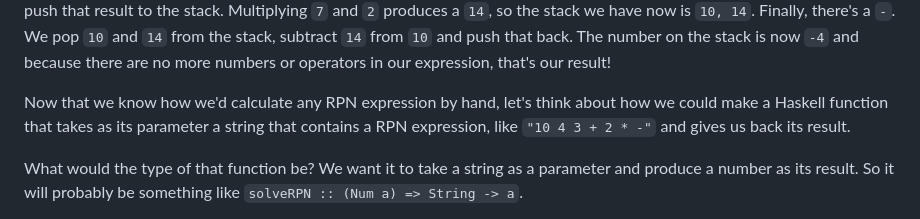
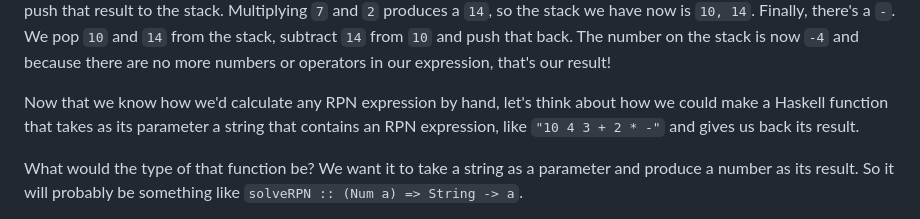
Before and after one commit to learnyouahaskell/learnyouahaskell.github.io, a Markdown page: markdown/source_md/functionally-solving-problems.md, the part around the change. Rendered like a GitHub page.

```diff
--- a/markdown/source_md/functionally-solving-problems.md
+++ b/markdown/source_md/functionally-solving-problems.md
@@ -41,7 +41,7 @@ Finally, there's a `-`.
 We pop `10` and `14` from the stack, subtract `14` from `10` and push that back.
 The number on the stack is now `-4` and because there are no more numbers or operators in our expression, that's our result!
 
-Now that we know how we'd calculate any RPN expression by hand, let's think about how we could make a Haskell function that takes as its parameter a string that contains a RPN expression, like `"10 4 3 + 2 * -"` and gives us back its result.
+Now that we know how we'd calculate any RPN expression by hand, let's think about how we could make a Haskell function that takes as its parameter a string that contains an RPN expression, like `"10 4 3 + 2 * -"` and gives us back its result.
 
 What would the type of that function be?
 We want it to take a string as a parameter and produce a number as its result.
```
Also changed, not shown: markdown/source_md/for-a-few-monads-more.md (+1 -1 lines).
